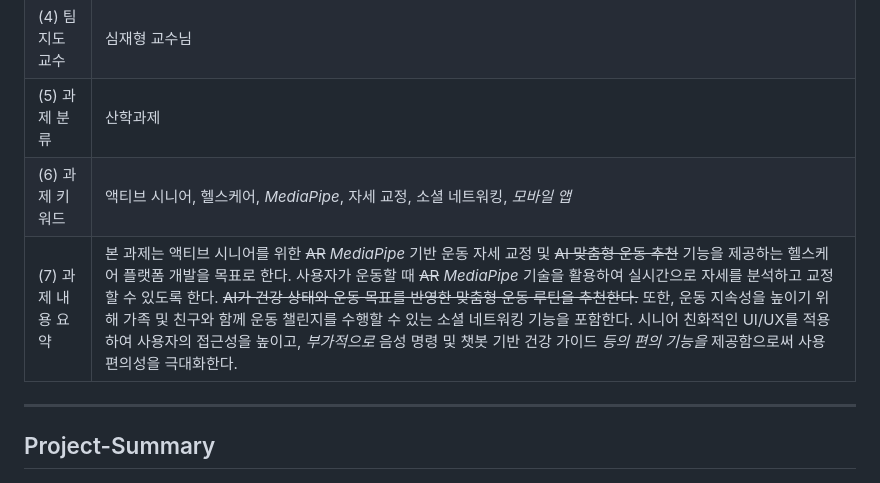
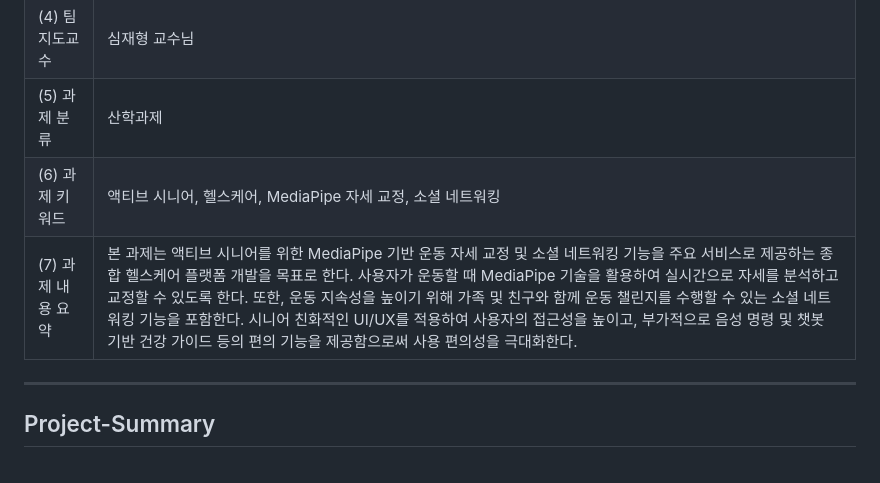
Before and after one commit to zion0117/my-project, a Markdown page: 31-김미니-2차 보고서.md, the part around one of its changes. GitHub-like rendering.

```diff
--- a/31-김미니-2차 보고서.md
+++ b/31-김미니-2차 보고서.md
@@ -9,8 +9,8 @@
 | (3) 팀 구성원     | 김수연 (2076060) : 리더, 프론트엔드 <br> 민다인 (2076131): 팀원, AI <br> 이다건 (2276212) : 팀원, 백엔드 |
 | (4) 팀 지도교수   | 심재형 교수님                                                                                  |
 | (5) 과제 분류     | 산학과제                                                                                       |
-| (6) 과제 키워드   | 액티브 시니어, 헬스케어, *MediaPipe*, 자세 교정, 소셜 네트워킹, *모바일 앱* |
-| (7) 과제 내용 요약  | 본 과제는 액티브 시니어를 위한 ~~AR~~ *MediaPipe* 기반 운동 자세 교정 및 ~~AI 맞춤형 운동 추천~~ 기능을 제공하는 헬스케어 플랫폼 개발을 목표로 한다. 사용자가 운동할 때 ~~AR~~ *MediaPipe* 기술을 활용하여 실시간으로 자세를 분석하고 교정할 수 있도록 한다. ~~AI가 건강 상태와 운동 목표를 반영한 맞춤형 운동 루틴을 추천한다.~~ 또한, 운동 지속성을 높이기 위해 가족 및 친구와 함께 운동 챌린지를 수행할 수 있는 소셜 네트워킹 기능을 포함한다. 시니어 친화적인 UI/UX를 적용하여 사용자의 접근성을 높이고, *부가적으로* 음성 명령 및 챗봇 기반 건강 가이드 *등의 편의 기능을* 제공함으로써 사용 편의성을 극대화한다. |
+| (6) 과제 키워드   | 액티브 시니어, 헬스케어, MediaPipe 자세 교정, 소셜 네트워킹 |
+| (7) 과제 내용 요약  | 본 과제는 액티브 시니어를 위한 MediaPipe 기반 운동 자세 교정 및 소셜 네트워킹 기능을 주요 서비스로 제공하는 종합 헬스케어 플랫폼 개발을 목표로 한다. 사용자가 운동할 때 MediaPipe 기술을 활용하여 실시간으로 자세를 분석하고 교정할 수 있도록 한다. 또한, 운동 지속성을 높이기 위해 가족 및 친구와 함께 운동 챌린지를 수행할 수 있는 소셜 네트워킹 기능을 포함한다. 시니어 친화적인 UI/UX를 적용하여 사용자의 접근성을 높이고, 부가적으로 음성 명령 및 챗봇 기반 건강 가이드 등의 편의 기능을 제공함으로써 사용 편의성을 극대화한다. |
 
 ---
 
```
Also changed, not shown: other parts of 31-김미니-2차 보고서.md (+1 -1 lines).
